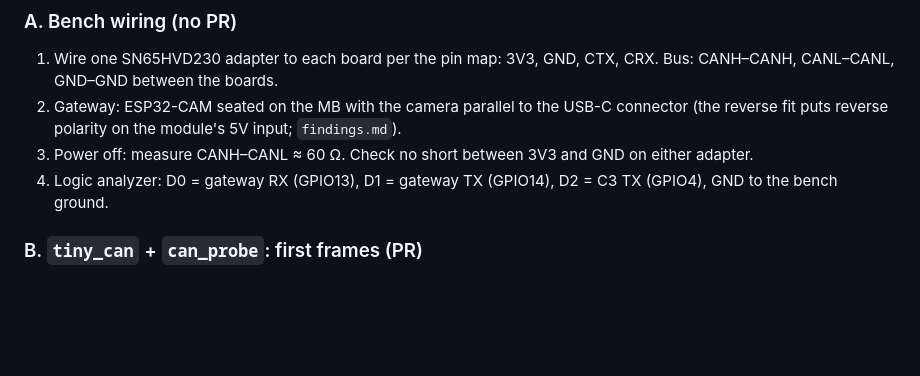
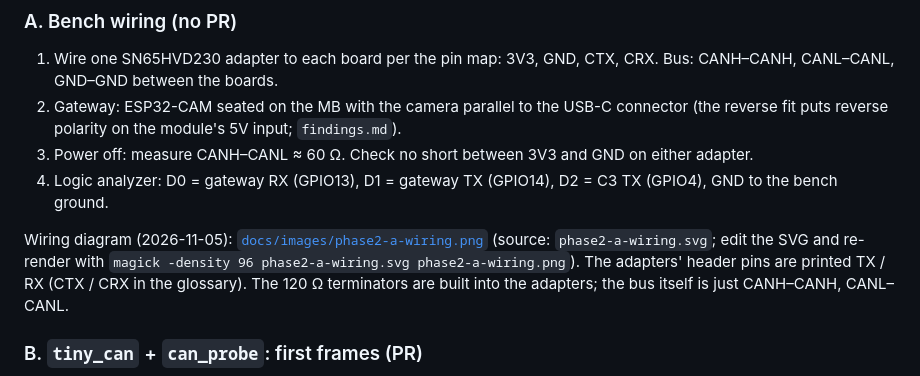
Before and after one commit to shanirub/tiny-ecus, a Markdown page: .planning/can-rc-car/phase-2-can-bring-up.md, the part around the change. GitHub-like rendering; blank space fills up the shorter version.

Commit message:
Phase 2 A wiring diagram, linked from the plan
docs/images/phase2-a-wiring.svg + .png: gateway and C3 to their SN65HVD230
adapters, the CAN bus, the GND wire, the 60 ohm pre-power check and the
logic-analyzer probes, in the style of the Phase 1 A.2 diagram.

Co-Authored-By: Claude Opus 5.5 <noreply@anthropic.com>

```diff
--- a/.planning/can-rc-car/phase-2-can-bring-up.md
+++ b/.planning/can-rc-car/phase-2-can-bring-up.md
@@ -138,6 +138,8 @@ Every item that turns the motor asks first (PSU on, wheel free). Serial reads ar
 3. Power off: measure CANH–CANL ≈ 60 Ω. Check no short between 3V3 and GND on either adapter.
 4. Logic analyzer: D0 = gateway RX (GPIO13), D1 = gateway TX (GPIO14), D2 = C3 TX (GPIO4), GND to the bench ground.
 
+Wiring diagram (2026-11-05): [`docs/images/phase2-a-wiring.png`](../../docs/images/phase2-a-wiring.png) (source: `phase2-a-wiring.svg`; edit the SVG and re-render with `magick -density 96 phase2-a-wiring.svg phase2-a-wiring.png`). The adapters' header pins are printed TX / RX (CTX / CRX in the glossary). The 120 Ω terminators are built into the adapters; the bus itself is just CANH–CANH, CANL–CANL.
+
 ### B. `tiny_can` + `can_probe`: first frames (PR)
 1. `components/tiny_can`: TWAI node setup on the IDF 6.1 node API (`twai_new_node_onchip`, callbacks, `twai_node_enable`) with pins, bitrate, filter and interrupt priority as parameters; a send helper that keeps the frame buffer alive until `on_tx_done` (the driver queues by pointer); `on_rx_done` copies the frame into a FreeRTOS queue that a task reads (RX is only available in the ISR callback); state/TEC/REC/counters via `twai_node_get_info()`; bus-off recovery per F.3. Needs ESP-IDF, so it isn't host-tested; it stays thin.
 2. `firmware/can_probe`: one app, built for `esp32` and `esp32c3` (separate build dirs), with a small console on `tiny_console` (item C; if C isn't merged yet, B uses a temporary print-only mode, no copied console code): send a counter frame every 100 ms, print every received frame, self-test mode on/off, and a flood mode for E.5.
```
Also changed, not shown: docs/images/phase2-a-wiring.png (added), 1 other file.
